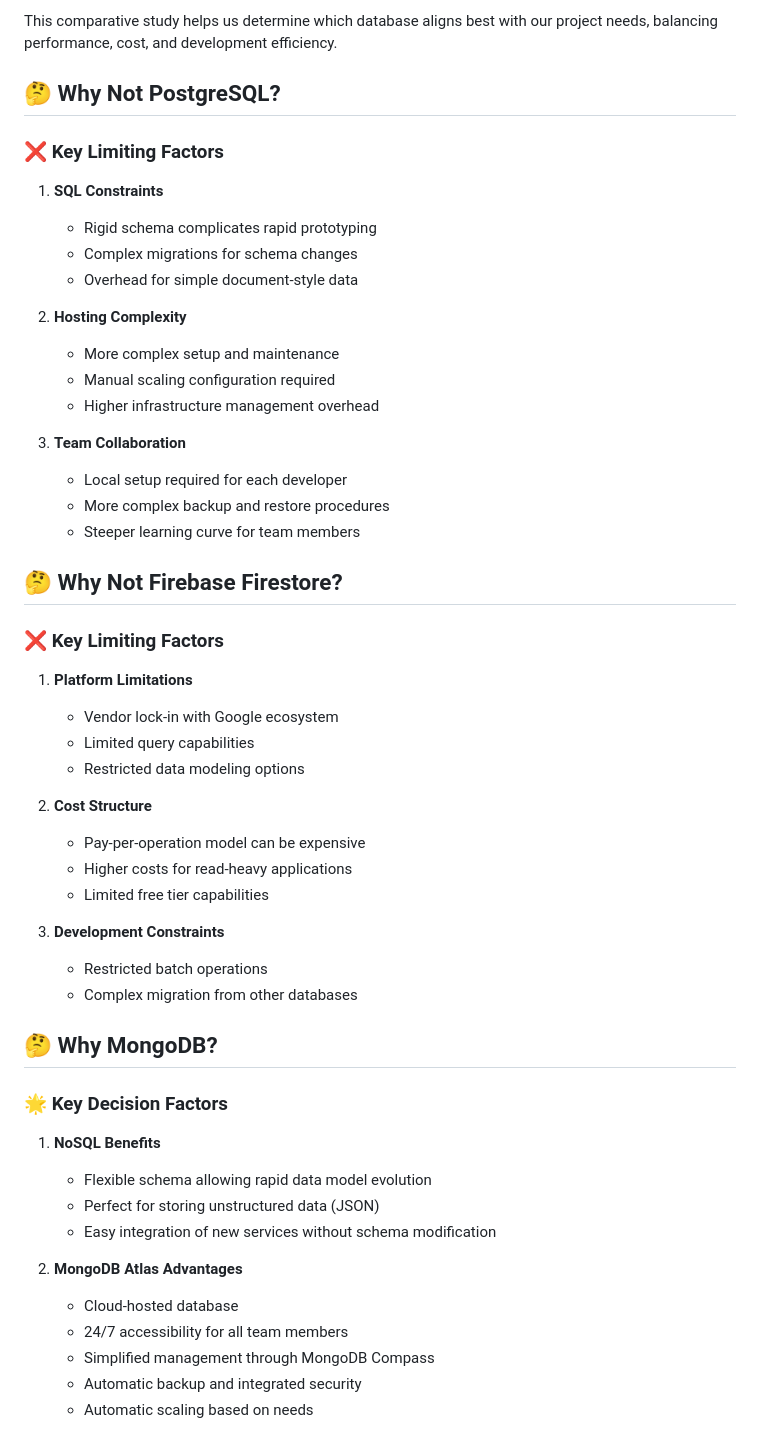
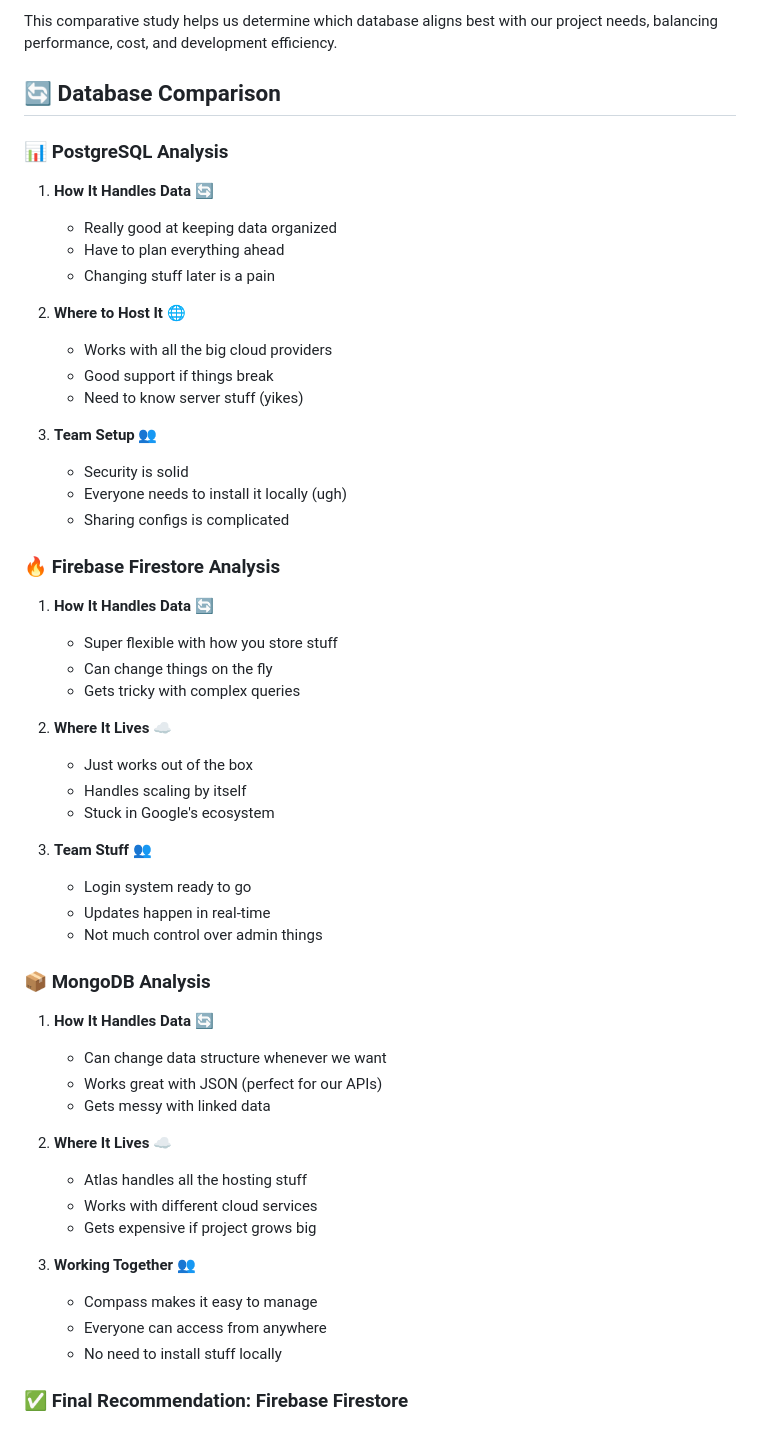
Before and after one commit to raphvrl/AREA, a Markdown page: doc/Database.md, the part around one of its changes. Drawn GitHub-style.

Commit message:
[FIX] database documentation

```diff
--- a/doc/Database.md
+++ b/doc/Database.md
@@ -20,56 +20,58 @@ When selecting a database, it's crucial to consider various factors such as scal
 
 This comparative study helps us determine which database aligns best with our project needs, balancing performance, cost, and development efficiency.
 
-## 🤔 **Why Not PostgreSQL?**
+## 🔄 **Database Comparison**
 
-### ❌ **Key Limiting Factors**
+### 📊 **PostgreSQL Analysis**
 
-1. **SQL Constraints**
-   - Rigid schema complicates rapid prototyping
-   - Complex migrations for schema changes
-   - Overhead for simple document-style data
+1. **How It Handles Data** 🔄
+   + Really good at keeping data organized
+   - Have to plan everything ahead
+   - Changing stuff later is a pain
 
-2. **Hosting Complexity**
-   - More complex setup and maintenance
-   - Manual scaling configuration required
-   - Higher infrastructure management overhead
+2. **Where to Host It** 🌐
+   + Works with all the big cloud providers
+   + Good support if things break
+   - Need to know server stuff (yikes)
 
-3. **Team Collaboration**
-   - Local setup required for each developer
-   - More complex backup and restore procedures
-   - Steeper learning curve for team members
+3. **Team Setup** 👥
+   + Security is solid
+   - Everyone needs to install it locally (ugh)
+   - Sharing configs is complicated
 
-## 🤔 **Why Not Firebase Firestore?**
+### 🔥 **Firebase Firestore Analysis**
 
-### ❌ **Key Limiting Factors**
+1. **How It Handles Data** 🔄
+   + Super flexible with how you store stuff
+   + Can change things on the fly
+   - Gets tricky with complex queries
 
-1. **Platform Limitations**
-   - Vendor lock-in with Google ecosystem
-   - Limited query capabilities
-   - Restricted data modeling options
+2. **Where It Lives** ☁️
+   + Just works out of the box
+   + Handles scaling by itself
+   - Stuck in Google's ecosystem
 
-2. **Cost Structure**
-   - Pay-per-operation model can be expensive
-   - Higher costs for read-heavy applications
-   - Limited free tier capabilities
+3. **Team Stuff** 👥
+   + Login system ready to go
+   + Updates happen in real-time
+   - Not much control over admin things
 
-3. **Development Constraints**
-   - Restricted batch operations
-   - Complex migration from other databases
+### 📦 **MongoDB Analysis**
 
-## 🤔 **Why MongoDB?**
+1. **How It Handles Data** 🔄
+   + Can change data structure whenever we want
+   + Works great with JSON (perfect for our APIs)
+   - Gets messy with linked data
 
-### 🌟 **Key Decision Factors**
+2. **Where It Lives** ☁️
+   + Atlas handles all the hosting stuff
+   + Works with different cloud services
+   - Gets expensive if project grows big
 
-1. **NoSQL Benefits**
-   - Flexible schema allowing rapid data model evolution
-   - Perfect for storing unstructured data (JSON)
-   - Easy integration of new services without schema modification
+3. **Working Together** 👥
+   + Compass makes it easy to manage
+   + Everyone can access from anywhere
+   + No need to install stuff locally
 
-2. **MongoDB Atlas Advantages**
-   - Cloud-hosted database
-   - 24/7 accessibility for all team members
-   - Simplified management through MongoDB Compass
-   - Automatic backup and integrated security
-   - Automatic scaling based on needs
+### ✅ **Final Recommendation: Firebase Firestore**
 
```
Also changed, not shown: other parts of doc/Database.md (+17 -5 lines).
